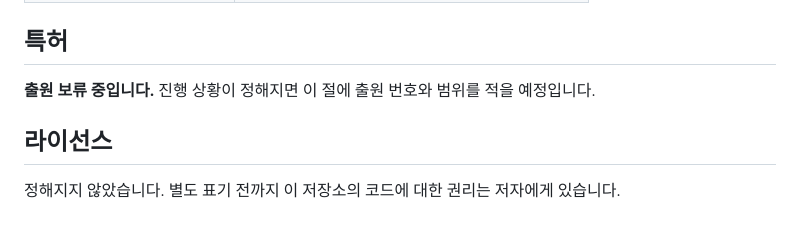
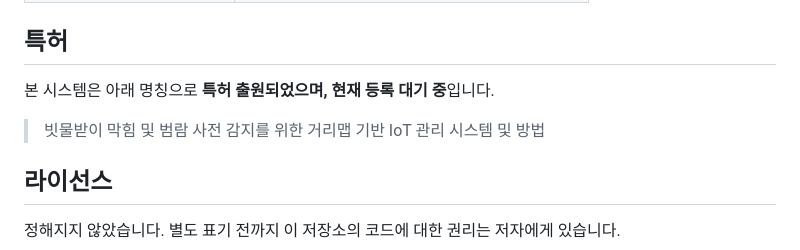
Before and after one commit to Hanjiin1020/ToF-rainwater-monitor, a Markdown page: README.md, the part around the change. Rendered like a GitHub page; blank space fills up the shorter version.

Commit message:
특허 출원 사실을 README에 기재
'빗물받이 막힘 및 범람 사전 감지를 위한 거리맵 기반 IoT 관리 시스템 및 방법'
으로 출원되었고 등록 대기 중이다. 출원번호와 등록 결과는 확정된 뒤에 넣는다.

```diff
--- a/README.md
+++ b/README.md
@@ -230,8 +230,11 @@ ctest --test-dir build_host --output-on-failure
 
 ## 특허
 
-**출원 보류 중입니다.** 진행 상황이 정해지면 이 절에 출원 번호와 범위를
-적을 예정입니다.
+본 시스템은 아래 명칭으로 **특허 출원되었으며, 현재 등록 대기 중**입니다.
+
+> 빗물받이 막힘 및 범람 사전 감지를 위한 거리맵 기반 IoT 관리 시스템 및 방법
+
+<!-- 출원번호와 등록 결과는 확정되는 대로 이 절에 추가합니다. -->
 
 ## 라이선스
 
```
